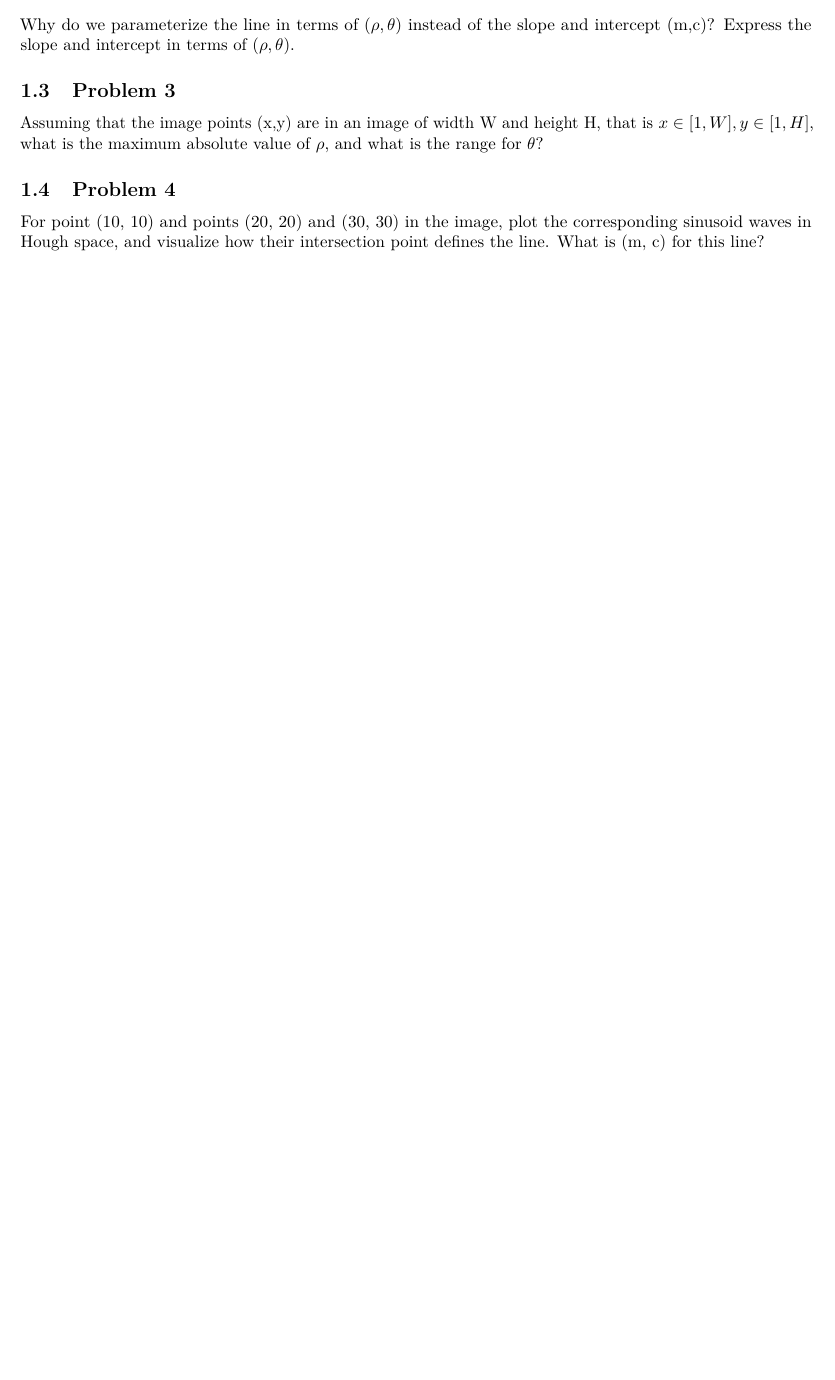
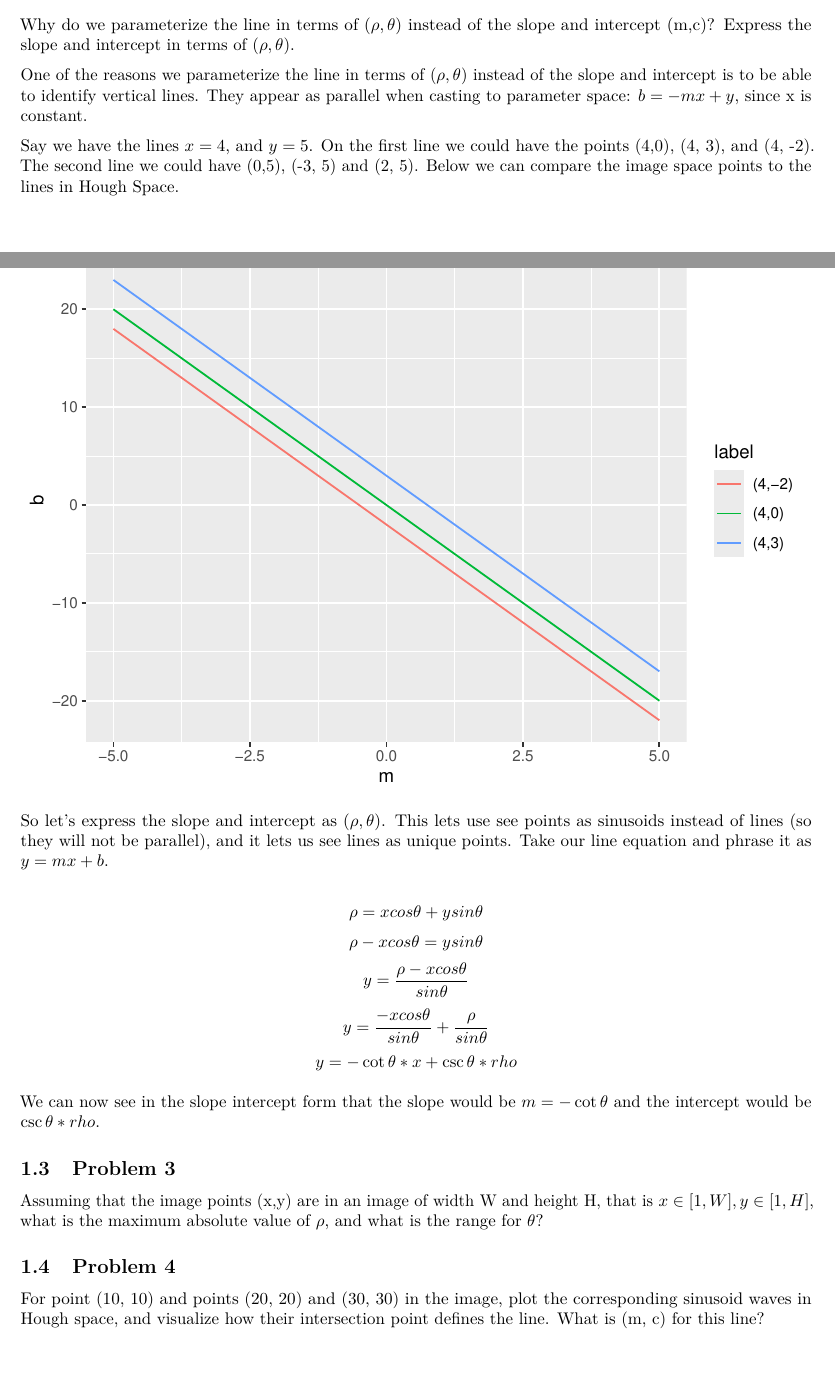
Before and after one commit to bevvvvv/Spring2020Notebook, an R Markdown document (CMPEN454/Projects/Project 1/Joseph_Sepich.Rmd): part of page 2 of 2 before the commit and two parts of pages 2 and 3 of 3 after it, the two joined at a grey line, cut so that both start at the same text, the shorter picture padded with empty space. Rendered offline with R 4.5, knitr and Pandoc, then LaTeX, with nearby package versions.

Commit message:
454 ps1 q1.2

````diff
--- a/CMPEN454/Projects/Project 1/Joseph_Sepich.Rmd
+++ b/CMPEN454/Projects/Project 1/Joseph_Sepich.Rmd
@@ -69,3 +69,14 @@ df %>%
 Why do we parameterize the line in terms of ($\rho, \theta$) instead of the slope
 and intercept (m,c)? Express the slope and intercept in terms of ($\rho, \theta$).
 
+One of the reasons we parameterize the line in terms of ($\rho, \theta$) instead
+of the slope and intercept is to be able to identify vertical lines. They appear
+as parallel when casting to parameter space: $b = -mx + y$, since x is constant.
+
+Say we have the lines $x = 4$, and $y = 5$. On the first line we could have the points
+(4,0), (4, 3), and (4, -2). The second line we could have (0,5), (-3, 5) and (2, 5).
+Below we can compare the image space points to the lines in Hough Space.
+
+```{r echo=FALSE}
+m <- seq(-5, 5, 0.1)
+b <- -1 * m *4 # (4,0)
@@ -71,0 +89,9 @@ and intercept (m,c)? Express the slope and intercept in terms of ($\rho, \theta$
+  geom_line()
+```
+
+So let's express the slope and intercept as ($\rho, \theta$). This lets use see
+points as sinusoids instead of lines (so they will not be parallel), and it lets
+us see lines as unique points. Take our line equation and phrase it as $y = mx + b$.
+
+\[\rho = xcos\theta+ysin\theta\]
+\[\rho - xcos\theta = ysin\theta\]
@@ -72,3 +102,6 @@ and intercept (m,c)? Express the slope and intercept in terms of ($\rho, \theta$
+We can now see in the slope intercept form that the slope would be $m = -\cot\theta$
+and the intercept would be $\csc\theta * rho$.
+
 ## Problem 3
 
 Assuming that the image points (x,y) are in an image of width W and height H, that
````
Also changed, not shown: CMPEN454/Projects/Project 1/Joseph_Sepich.pdf, CMPEN454/Projects/Project 1/Joseph_Sepich.Rmd (10 more changed lines).
